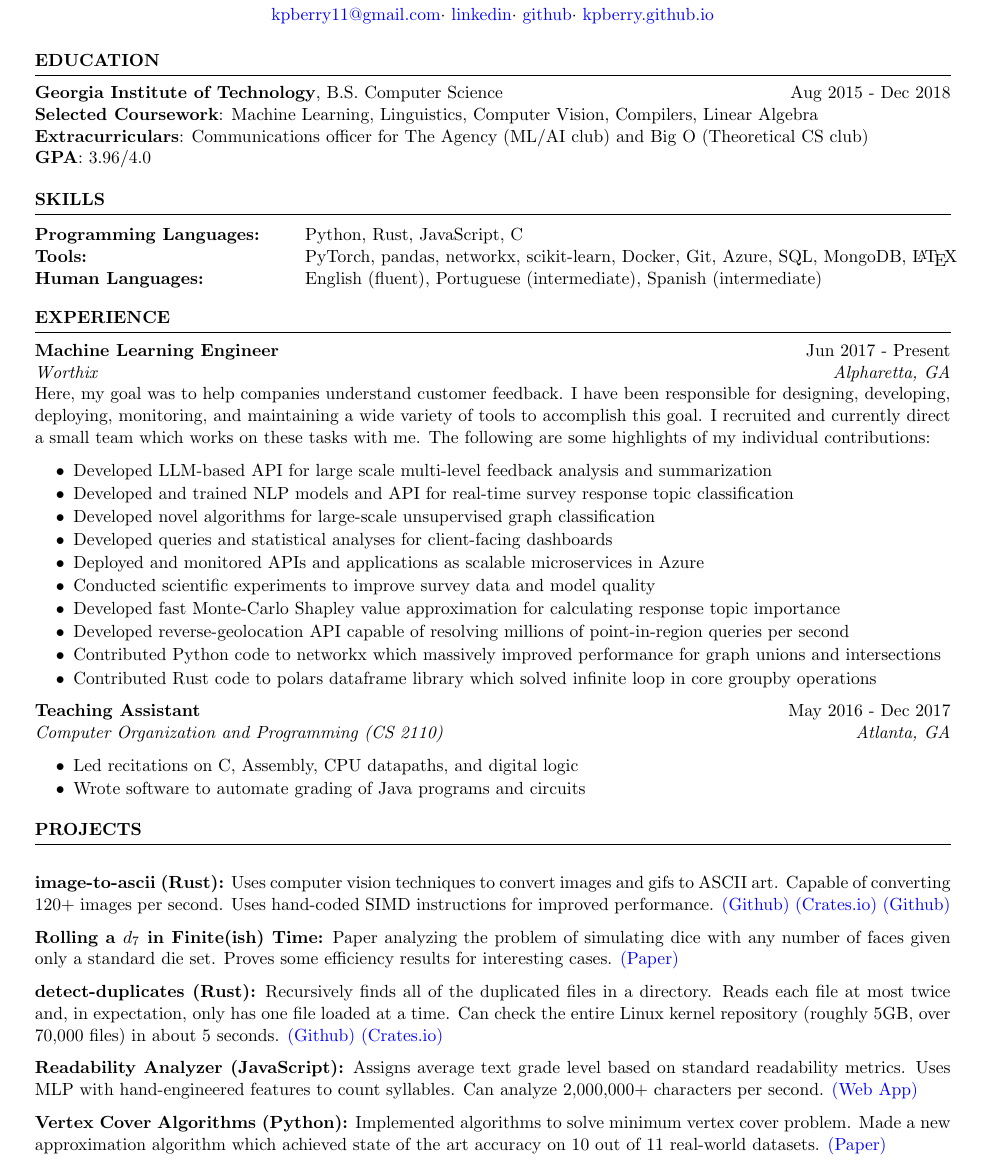
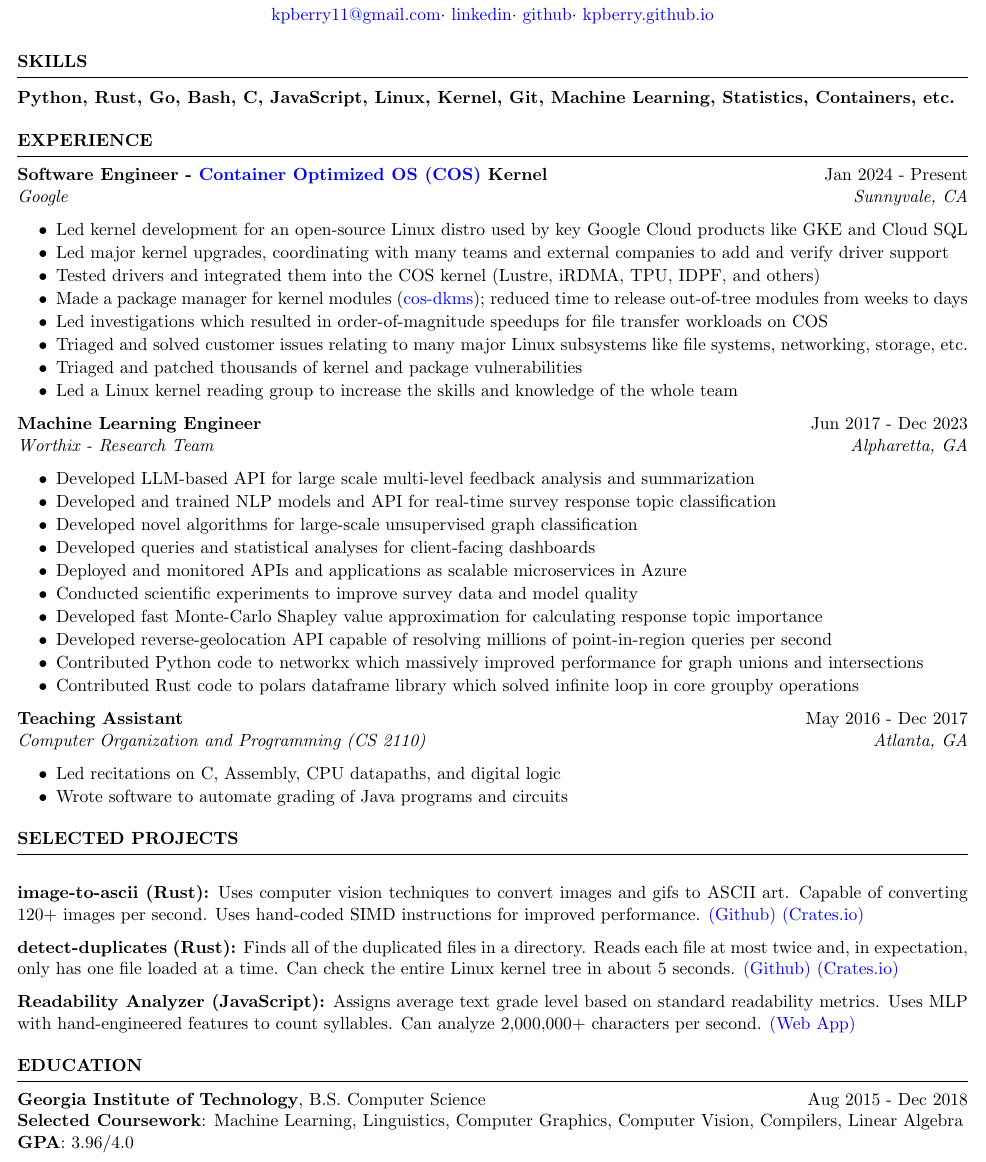
Before and after one commit to kpberry/resume, a LaTeX CV (resume.tex): part of the page, cut so that both start at the same text. Compiled offline with pdfLaTeX.

Commit message:
Add Google experience to resume

```diff
--- a/resume.tex
+++ b/resume.tex
@@ -1,6 +1,6 @@
 \documentclass{resume} % Use the custom resume.cls style
 
-\usepackage[left=0.3 in, top=0.3in, right=0.3 in, bottom=0.3in]{geometry} % Document margins
+\usepackage[left=0.15 in, top=0.25in, right=0.15 in, bottom=0.25in]{geometry} % Document margins
 \newcommand{\tab}[1]{\hspace{.2667\textwidth}\rlap{#1}}
 \newcommand{\itab}[1]{\hspace{0em}\rlap{#1}}
 \name{Kevin Berry}
@@ -13,28 +13,28 @@
 }  %
 
 \begin{document}
-\begin{rSection}{Education}
-    {\bf Georgia Institute of Technology}, B.S. Computer Science \hfill {Aug 2015 - Dec 2018}\\
-    {\bf Selected Coursework}: Machine Learning, Linguistics, Computer Vision, Compilers, Linear Algebra\\
-    {\bf Extracurriculars}: Communications officer for The Agency (ML/AI club) and Big O (Theoretical CS club)\\
-    {\bf GPA}: 3.96/4.0
-\end{rSection}
-
     \begin{rSection}{SKILLS}
         \begin{tabular}{ @{} >{\bfseries}l @{\hspace{6ex}} l }
-        Programming Languages: & Python, Rust, JavaScript, C                                                       \\
-        Tools:                 & PyTorch, pandas, networkx, scikit-learn, Docker, Git, Azure, SQL, MongoDB, \LaTeX \\
-        Human Languages:       & English (fluent), Portuguese (intermediate), Spanish (intermediate)               \\
+        Python, Rust, Go, Bash, C, JavaScript, Linux, Kernel, Git, Machine Learning, Statistics, Containers, etc.
         \end{tabular}
     \end{rSection}
 
     \begin{rSection}{EXPERIENCE}
-    \textbf{Machine Learning Engineer} \hfill Jun 2017 - Present\\
-    \textit{Worthix} \hfill \textit{Alpharetta, GA} \\
-    Here, my goal was to help companies understand customer feedback.
-    I have been responsible for designing, developing, deploying, monitoring, and maintaining a wide variety of tools to accomplish this goal.
-    I recruited and currently direct a small team which works on these tasks with me.
-    The following are some highlights of my individual contributions:
+        \textbf{Software Engineer - \href{https://cloud.google.com/container-optimized-os/docs}{Container Optimized OS (COS)} Kernel} \hfill Jan 2024 - Present \\
+        \textit{Google} \hfill \textit{Sunnyvale, CA}
+        \begin{itemize}
+            \itemsep -6pt {}
+            \item Led kernel development for an open-source Linux distro used by key Google Cloud products like GKE and Cloud SQL
+            \item Led major kernel upgrades, coordinating with many teams and external companies to add and verify driver support
+            \item Tested drivers and integrated them into the COS kernel (Lustre, iRDMA, TPU, IDPF, and others)
+            \item Made a package manager for kernel modules (\href{https://cos.googlesource.com/cos/tools.git/+/master/src/cmd/cos_dkms/}{cos-dkms}); reduced time to release out-of-tree modules from weeks to days
+            \item Led investigations which resulted in order-of-magnitude speedups for file transfer workloads on COS
+            \item Triaged and solved customer issues relating to many major Linux subsystems like file systems, networking, storage, etc.
+            \item Triaged and patched thousands of kernel and package vulnerabilities
+            \item Led a Linux kernel reading group to increase the skills and knowledge of the whole team
+        \end{itemize}
+        \textbf{Machine Learning Engineer} \hfill Jun 2017 - Dec 2023\\
+        \textit{Worthix - Research Team} \hfill \textit{Alpharetta, GA}
         \begin{itemize}
             \itemsep -6pt {}
             \item Developed LLM-based API for large scale multi-level feedback analysis and summarization
@@ -58,12 +58,15 @@
         \end{itemize}
     \end{rSection}
 
-\begin{rSection}{PROJECTS}
+    \begin{rSection}{SELECTED PROJECTS}
         \item \textbf{image-to-ascii (Rust):} {Uses computer vision techniques to convert images and gifs to ASCII art. Capable of converting 120+ images per second. Uses hand-coded SIMD instructions for improved performance. \href{https://github.com/kpberry/image-to-ascii}{(Github)} \href{https://crates.io/crates/image-to-ascii}{(Crates.io)}}
-    \href{https://github.com/kpberry/minimum-vertex-cover-algorithms}{(Github)}
-    \item \textbf{Rolling a $d_7$ in Finite(ish) Time:} {Paper analyzing the problem of simulating dice with any number of faces given only a standard die set. Proves some efficiency results for interesting cases. \href{https://raw.githubusercontent.com/kpberry/dice/main/dice.pdf}{(Paper)}}
-    \item \textbf{detect-duplicates (Rust):} {Recursively finds all of the duplicated files in a directory. Reads each file at most twice and, in expectation, only has one file loaded at a time. Can check the entire Linux kernel repository (roughly 5GB, over 70,000 files) in about 5 seconds. \href{https://github.com/kpberry/detect-duplicates}{(Github)} \href{https://crates.io/crates/detect-duplicates}{(Crates.io)}}
+        \item \textbf{detect-duplicates (Rust):} {Finds all of the duplicated files in a directory. Reads each file at most twice and, in expectation, only has one file loaded at a time. Can check the entire Linux kernel tree in about 5 seconds. \href{https://github.com/kpberry/detect-duplicates}{(Github)} \href{https://crates.io/cates/detect-duplicates}{(Crates.io)}}
         \item \textbf{Readability Analyzer (JavaScript):} {Assigns average text grade level based on standard readability metrics. Uses MLP with hand-engineered features to count syllables. Can analyze 2,000,000+ characters per second. \href{https://kpberry.github.io/readability.html}{(Web App)}}
-    \item \textbf{Vertex Cover Algorithms (Python):} {Implemented algorithms to solve minimum vertex cover problem. Made a new approximation algorithm which achieved state of the art accuracy on 10 out of 11 real-world datasets. \href{https://github.com/kpberry/minimum-vertex-cover-algorithms/blob/master/group_38-kberry35-Report.pdf}{(Paper)}}
+    \end{rSection}
+
+    \begin{rSection}{Education}
+        {\bf Georgia Institute of Technology}, B.S. Computer Science \hfill {Aug 2015 - Dec 2018}\\
+        {\bf Selected Coursework}: Machine Learning, Linguistics, Computer Graphics, Computer Vision, Compilers, Linear Algebra\\
+        {\bf GPA}: 3.96/4.0
     \end{rSection}
 \end{document}
```
Also changed, not shown: resume.pdf, 1 other file. Lines whose indentation alone changed are shown as unchanged.
